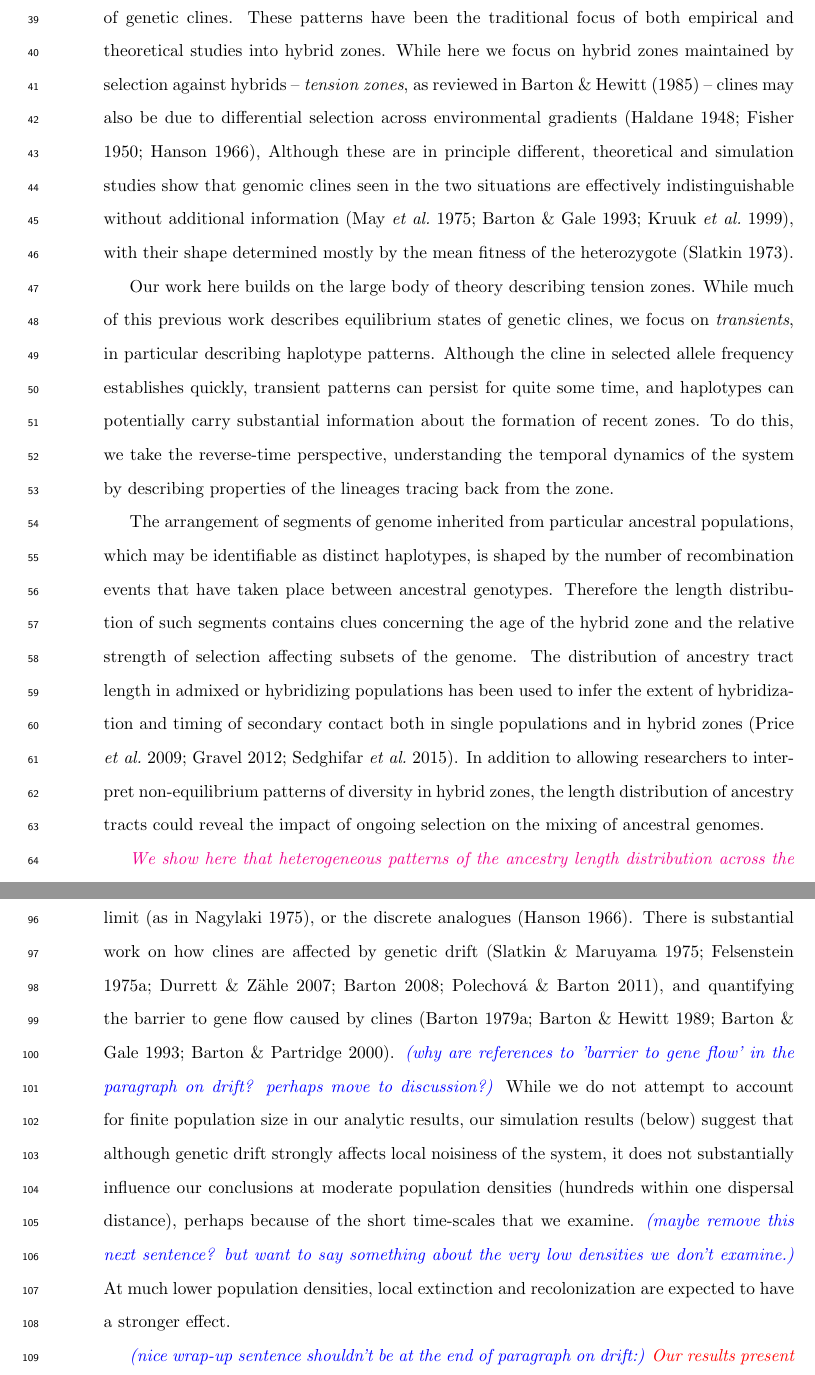
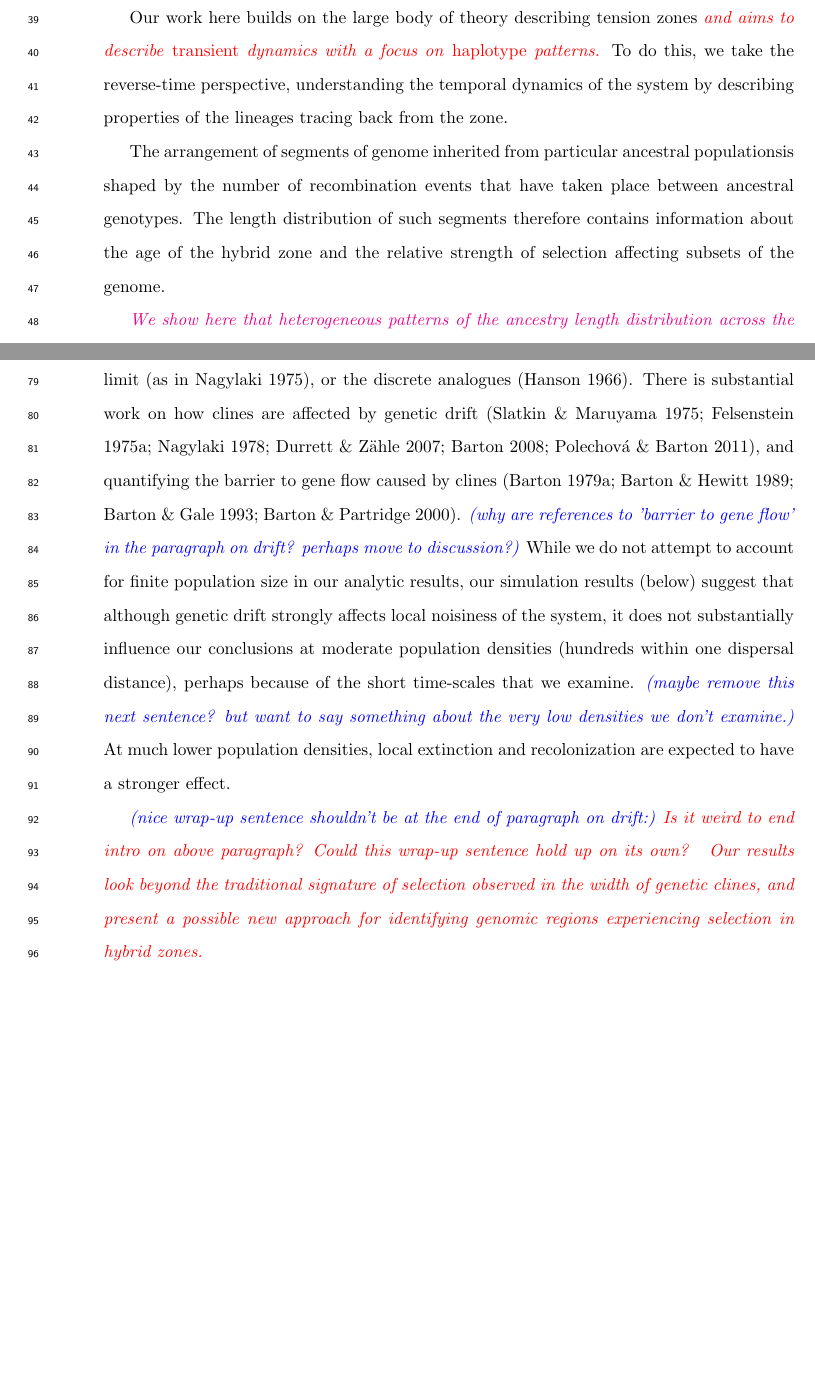
Before and after one commit to petrelharp/clinal-lineages, a LaTeX document (drafts/hybrid_zone.tex): two parts of pages 2 and 3 of 54 before the commit and two parts of pages 2 and 3 of 53 after it, joined at a grey line, cut at the place of the change, the shorter picture padded with empty space. The pictures show the PDF file drafts/hybrid_zone.pdf that the author committed with the source.

Commit message:
reworked the intro

```diff
--- a/drafts/hybrid_zone.tex
+++ b/drafts/hybrid_zone.tex
@@ -106,7 +106,7 @@ across genomic and geographic space.
 By understanding how lineages move across the hybrid zone, in a model without coalescence,
 we describe how clines form and how parental haplotypes are broken up during introgression.
 Clines form in about $1/s$ generations, where $s$ is the strength of selection against hybrids,
-and linked clines persist over a  genomic scale of $1/T$, where $T$ is the age, in generations, of the hybrid zone.
+and linked clines persist over a  genomic scale of $1/T$, where $T$ is the age, in generations, of the hybrid zone. \alisa{This is in May1975? Should it be removed?}
 Locally disadvantageous alleles tend to exist as small families,
 whose lineages trace back to the side from which they originated at speed $\sqrt{s}$ dispersal distances per generation.
 The lengths of continuous tracts of ancestry provide an additional source of information:
@@ -154,12 +153,13 @@ The mixing of genomes across space, combined with selection, results in the form
-These patterns have been the traditional focus of both empirical and theoretical studies into hybrid zones.
-While here we focus on hybrid zones maintained by selection against hybrids
--- \emph{tension zones}, as reviewed in \citet{Barton1985} --  % removed \citet{Bazykin1969}, it's cited later
-clines may also be due to differential selection across environmental gradients \citep{Haldane1948,fisher1950frequencies,hanson1966effects},
-% generating \emph{ecotones}.  % I think ecotone means something somewhat different: see Barton & Hewitt 1985, p. 132, for instance
-Although these are in principle different,  \linelabel{ll:all_clines_are_the_same}
-theoretical and simulation studies show that
-genomic clines seen in the two situations are effectively indistinguishable without additional information \citep{may1975gene,Barton1993,Kruuk1999},
-with their shape determined mostly by the mean fitness of the heterozygote \citep{Slatkin1973}.
+%The mixing of genomes across space, combined with selection, results in the formation of genetic clines.
+%These patterns have been the traditional focus of both empirical and theoretical studies into hybrid zones.
+%While here we focus on hybrid zones maintained by selection against hybrids
+-%- \emph{tension zones}, as reviewed in \citet{Barton1985} --  % removed \citet{Bazykin1969}, it's cited later
+%clines may also be due to differential selection across environmental gradients \citep{Haldane1948,fisher1950frequencies,hanson1966effects},
+%% generating \emph{ecotones}.  % I think ecotone means something somewhat different: see Barton & Hewitt 1985, p. 132, for instance
+%Although these are in principle different,  \linelabel{ll:all_clines_are_the_same}
+%theoretical and simulation studies show that
+%genomic clines seen in the two situations are effectively indistinguishable without additional information \citep{may1975gene,Barton1993,Kruuk1999},
+%with their shape determined mostly by the mean fitness of the heterozygote \citep{Slatkin1973}.
 % consistently show ecotones and tension zones have very similar properties \citep{Slatkin1973, barton1986barrier,Kruuk1999},
 % \plr{(I can't find discussion of similarity of different types of clines in \citet{barton1986barrier}: put the citation back in if I missed it.)}
 %% don't think we need this next bit
@@ -168,22 +168,21 @@ with their shape determined mostly by the mean fitness of the heterozygote \cite
 % while centers of ecotones do not change unless the environmental gradient changes.
 
 
-Our work here builds on the large body of theory describing tension zones.
-While much of this previous work describes equilibrium states of genetic clines,
-we focus on \emph{transients}, in particular describing haplotype patterns.
-Although the cline in selected allele frequency establishes quickly, transient patterns can persist for quite some time,
-and haplotypes can potentially carry substantial information about the formation of recent zones.
+Our work here builds on the large body of theory describing tension zones \alisa{and aims to describe \emph{transient} dynamics with a focus on \emph{haplotype} patterns.}
+%While much of this previous work describes equilibrium states of genetic clines,
+%we focus on \emph{transients}, in particular describing haplotype patterns.
+%Although the cline in selected allele frequency establishes quickly, transient patterns can persist for quite some time,
+%and haplotypes can potentially carry substantial information about the formation of recent zones.
 To do this, we take the reverse-time perspective,
 understanding the temporal dynamics of the system by describing properties of the lineages tracing back from the zone.
 % This is particularly suited to understanding transient patterns.
 
 
-The arrangement of segments of genome inherited from particular ancestral populations,
-which may be identifiable as distinct haplotypes,
+The arrangement of segments of genome inherited from particular ancestral populations%, which may be identifiable as distinct haplotypes,
 is shaped by the number of recombination events that have taken place between ancestral genotypes.
-Therefore the length distribution of such segments contains clues concerning the age of the hybrid zone and the relative strength of selection affecting subsets of the genome.
-The distribution of ancestry tract length in admixed or hybridizing populations has been used to infer the extent of hybridization and timing of secondary contact both in single populations and in hybrid zones \citep{Price2009, Gravel2012,sedghifar2015spatial}. In addition to allowing researchers to interpret non-equilibrium patterns of diversity in hybrid zones,
-the length distribution of ancestry tracts could reveal the impact of ongoing selection on the mixing of ancestral genomes. %and, consequently, the maintenance of species distinctness.
+The length distribution of such segments therefore contains information about the age of the hybrid zone and the relative strength of selection affecting subsets of the genome.
+%The distribution of ancestry tract length in admixed or hybridizing populations has been used to infer the extent of hybridization and timing of secondary contact both in single populations and in hybrid zones \citep{Price2009, Gravel2012,sedghifar2015spatial}. In addition to allowing researchers to interpret non-equilibrium patterns of diversity in hybrid zones,
+%the length distribution of ancestry tracts could reveal the impact of ongoing selection on the mixing of ancestral genomes. %and, consequently, the maintenance of species distinctness.
 %In the extreme case of zero fitness in first-generation hybrids, for example, parental genomes will never mix and the stable hybrid zone will resemble a recently formed one.
 %If hybrids have non-zero fitness, some amount of introgression can occur, and the distribution of ancestry tract length in such populations has been used to infer the extent %of hybridization and timing of secondary contact \citep{Price2009, Gravel2012}.
 
@@ -221,8 +221,8 @@ perhaps because of the short time-scales that we examine.
 \plr{(maybe remove this next sentence? but want to say something about the very low densities we don't examine.)}
 At much lower population densities, local extinction and recolonization are expected to have a stronger effect.
 
-\plr{(nice wrap-up sentence shouldn't be at the end of paragraph on drift:)}
-\alisa{Our results present a possible approach for identifying genomic regions experiencing selection in hybrid zones.}
+\plr{(nice wrap-up sentence shouldn't be at the end of paragraph on drift:)} \alisa{Is it weird to end intro on above paragraph? Could this wrap-up sentence hold up on its own? }
+\alisa{Our results look beyond the traditional signature of selection observed in the width of genetic clines, and present a possible new approach for identifying genomic regions experiencing selection in hybrid zones.}
 
 %\citet{Slatkin1973} pointed out, in a far-reaching general analysis,
 %that while the environment may determine the location of a cline,
```
Also changed, not shown: drafts/hybrid_zone.pdf, drafts/hybrid_zone.tex (22 more changed lines).
